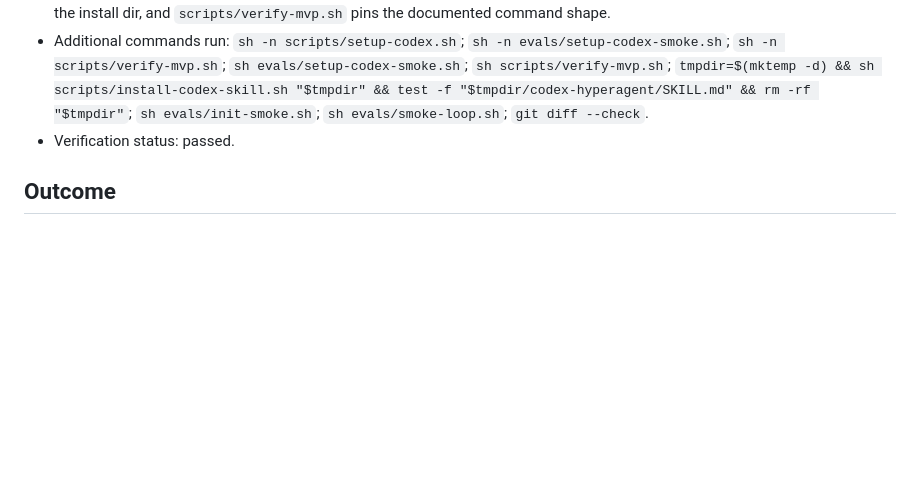
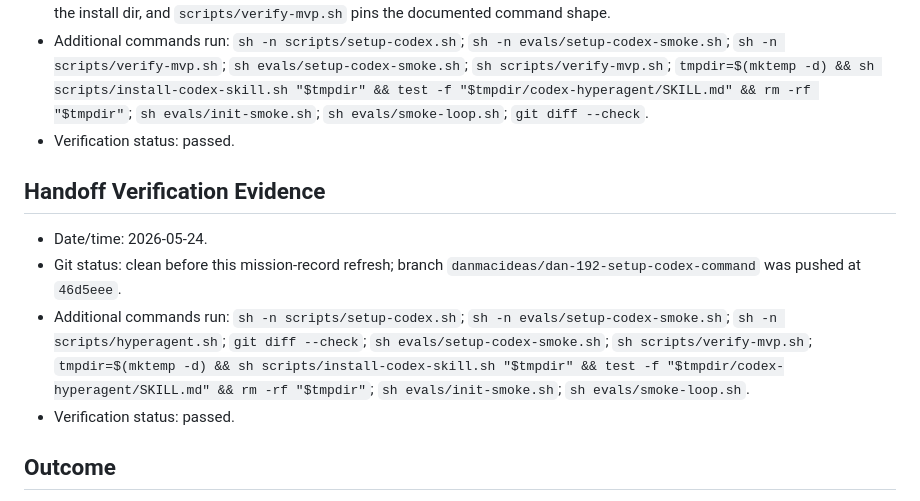
Before and after one commit to DannyMac180/HyperAgent, a Markdown page: missions/2026-05-23-2236-dan-192-setup-codex-command.md, the part around the change. Drawn GitHub-style; blank space fills up the shorter version.

Commit message:
docs: refresh setup command mission evidence

```diff
--- a/missions/2026-05-23-2236-dan-192-setup-codex-command.md
+++ b/missions/2026-05-23-2236-dan-192-setup-codex-command.md
@@ -51,6 +51,13 @@ scripts/verify-mvp.sh
 - Additional commands run: `sh -n scripts/setup-codex.sh`; `sh -n evals/setup-codex-smoke.sh`; `sh -n scripts/verify-mvp.sh`; `sh evals/setup-codex-smoke.sh`; `sh scripts/verify-mvp.sh`; `tmpdir=$(mktemp -d) && sh scripts/install-codex-skill.sh "$tmpdir" && test -f "$tmpdir/codex-hyperagent/SKILL.md" && rm -rf "$tmpdir"`; `sh evals/init-smoke.sh`; `sh evals/smoke-loop.sh`; `git diff --check`.
 - Verification status: passed.
 
+## Handoff Verification Evidence
+
+- Date/time: 2026-05-24.
+- Git status: clean before this mission-record refresh; branch `danmacideas/dan-192-setup-codex-command` was pushed at `46d5eee`.
+- Additional commands run: `sh -n scripts/setup-codex.sh`; `sh -n evals/setup-codex-smoke.sh`; `sh -n scripts/hyperagent.sh`; `git diff --check`; `sh evals/setup-codex-smoke.sh`; `sh scripts/verify-mvp.sh`; `tmpdir=$(mktemp -d) && sh scripts/install-codex-skill.sh "$tmpdir" && test -f "$tmpdir/codex-hyperagent/SKILL.md" && rm -rf "$tmpdir"`; `sh evals/init-smoke.sh`; `sh evals/smoke-loop.sh`.
+- Verification status: passed.
+
 ## Outcome
 
 - Final outcome: Added a documented `scripts/setup-codex.sh` setup path and `bin/hyperagent setup-codex` wrapper route that clone/update HyperAgent, run verification, install/update the Codex skill, and optionally initialize a target project only after confirmation. Follow-up hardening also refuses unsafe skills directories, makes dry-run summary output avoid claiming verification/install checks ran, and keeps custom `HYPERAGENT_HOME` command-path installs on the same resolved clone path.
```
